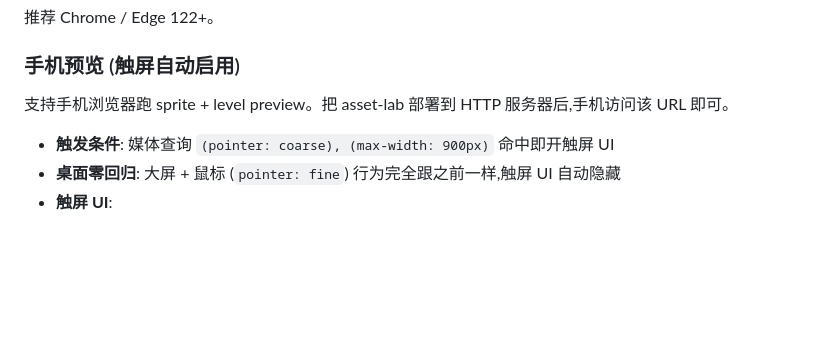
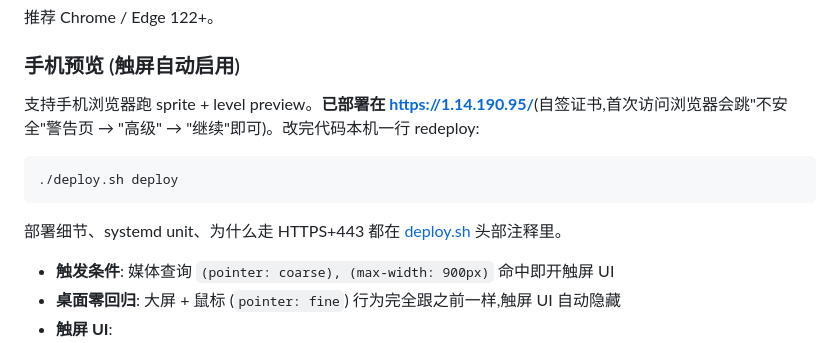
Before and after one commit to 471402921/asset_lab, a Markdown page: README.md, the part around the change. Rendered like a GitHub page; blank space fills up the shorter version.

````diff
--- a/README.md
+++ b/README.md
@@ -80,7 +80,13 @@ npx serve
 
 ### 手机预览 (触屏自动启用)
 
-支持手机浏览器跑 sprite + level preview。把 asset-lab 部署到 HTTP 服务器后,手机访问该 URL 即可。
+支持手机浏览器跑 sprite + level preview。**已部署在 <https://1.14.190.95/>**(自签证书,首次访问浏览器会跳"不安全"警告页 → "高级" → "继续"即可)。改完代码本机一行 redeploy:
+
+```bash
+./deploy.sh deploy
+```
+
+部署细节、systemd unit、为什么走 HTTPS+443 都在 [deploy.sh](deploy.sh) 头部注释里。
 
 - **触发条件**: 媒体查询 `(pointer: coarse), (max-width: 900px)` 命中即开触屏 UI
 - **桌面零回归**: 大屏 + 鼠标 (`pointer: fine`) 行为完全跟之前一样,触屏 UI 自动隐藏
````
Also changed, not shown: CLAUDE.md (+16 -0 lines).
